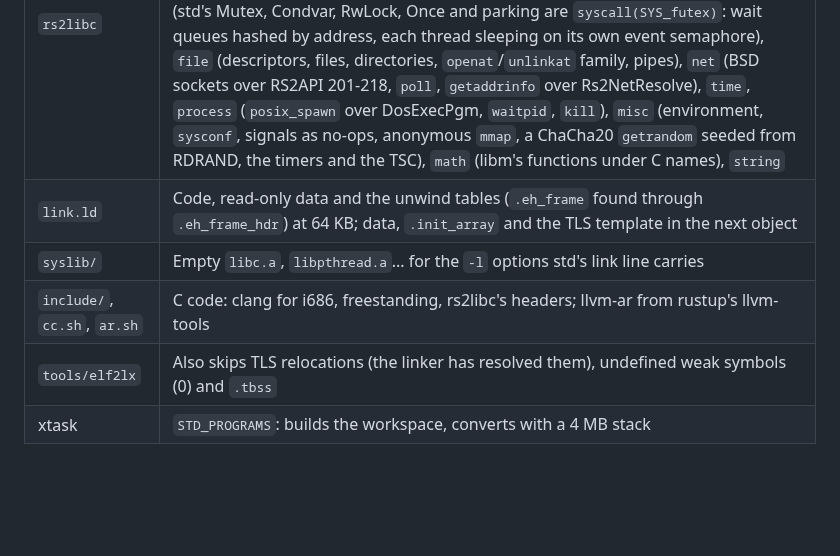
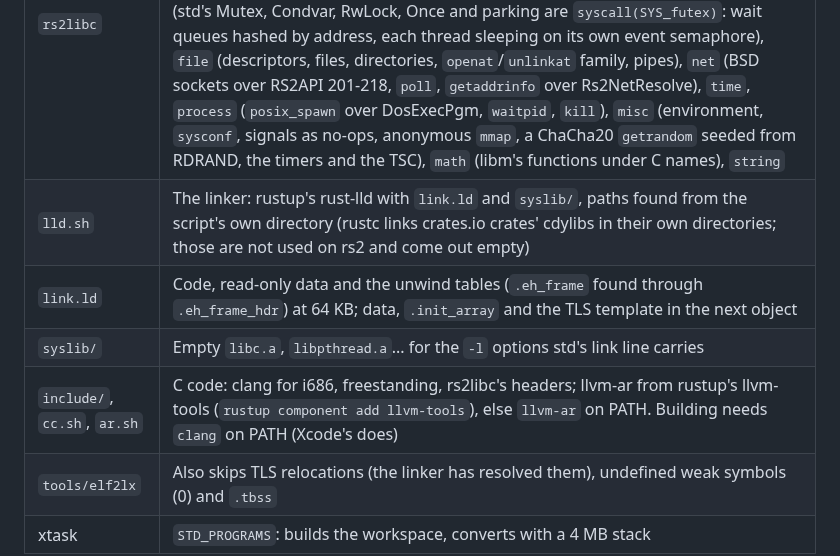
Before and after one commit to dparnell/rs-2, a Markdown page: docs/BROWSER.md, the part around one of its changes. GitHub-like rendering; blank space fills up the shorter version.

```diff
--- a/docs/BROWSER.md
+++ b/docs/BROWSER.md
@@ -51,9 +51,10 @@ profile with `panic = "unwind"` and link script) next to `userland/`:
 | Piece | What it does |
 |-------|--------------|
 | `rs2libc` | The C library: `start` (LX entry point, argv from the command line as OS/2 C runtimes split it, `environ` from the environment block, `.init_array` called with argc/argv/envp as glibc does: std's `env::args` gets them that way), `tls`, `malloc` (dlmalloc over DosAllocMem in 1 MB steps), `thread` (pthreads over DosCreateThread; keys; `__cxa_thread_atexit_impl`; pthread mutexes for C), `futex` (std's Mutex, Condvar, RwLock, Once and parking are `syscall(SYS_futex)`: wait queues hashed by address, each thread sleeping on its own event semaphore), `file` (descriptors, files, directories, `openat`/`unlinkat` family, pipes), `net` (BSD sockets over RS2API 201-218, `poll`, `getaddrinfo` over Rs2NetResolve), `time`, `process` (`posix_spawn` over DosExecPgm, `waitpid`, `kill`), `misc` (environment, `sysconf`, signals as no-ops, anonymous `mmap`, a ChaCha20 `getrandom` seeded from RDRAND, the timers and the TSC), `math` (libm's functions under C names), `string` |
+| `lld.sh` | The linker: rustup's rust-lld with `link.ld` and `syslib/`, paths found from the script's own directory (rustc links crates.io crates' cdylibs in their own directories; those are not used on rs2 and come out empty) |
 | `link.ld` | Code, read-only data and the unwind tables (`.eh_frame` found through `.eh_frame_hdr`) at 64 KB; data, `.init_array` and the TLS template in the next object |
 | `syslib/` | Empty `libc.a`, `libpthread.a`... for the `-l` options std's link line carries |
-| `include/`, `cc.sh`, `ar.sh` | C code: clang for i686, freestanding, rs2libc's headers; llvm-ar from rustup's llvm-tools |
+| `include/`, `cc.sh`, `ar.sh` | C code: clang for i686, freestanding, rs2libc's headers; llvm-ar from rustup's llvm-tools (`rustup component add llvm-tools`), else `llvm-ar` on PATH. Building needs `clang` on PATH (Xcode's does) |
 | `tools/elf2lx` | Also skips TLS relocations (the linker has resolved them), undefined weak symbols (0) and `.tbss` |
 | xtask | `STD_PROGRAMS`: builds the workspace, converts with a 4 MB stack |
 
```
Also changed, not shown: other parts of docs/BROWSER.md (+33 -5 lines), docs/ROADMAP.md (+4 -3 lines).
